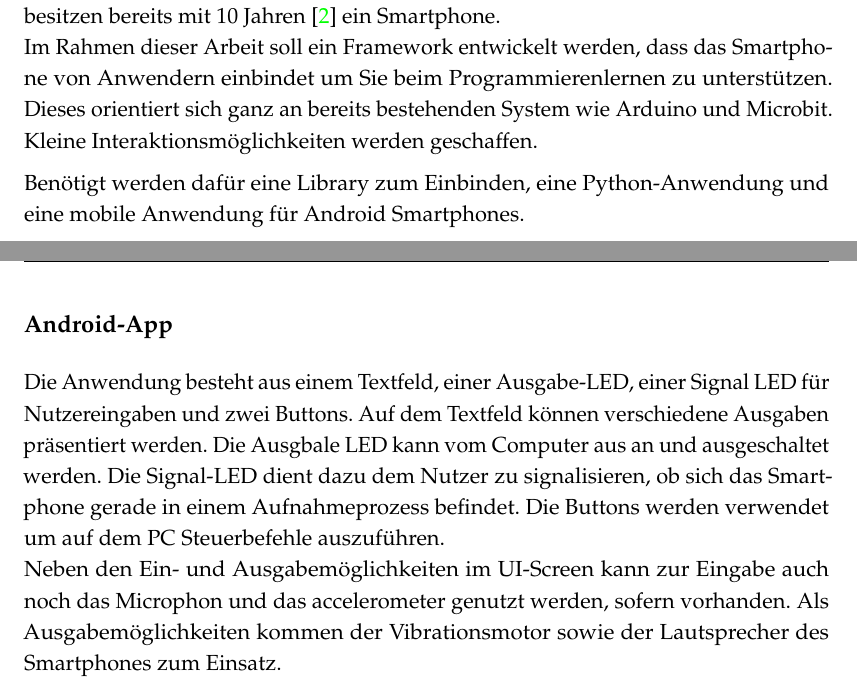
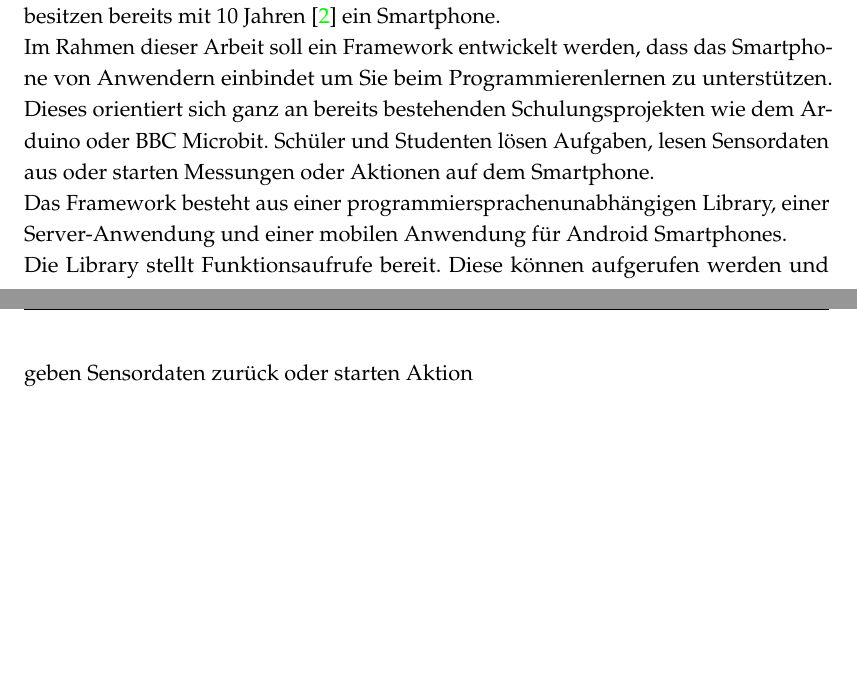
Before and after one commit to mcerwenetz/BA, a LaTeX thesis (LaTeXThesis/thesis.tex): two parts of pages 5 and 6 of 19, joined at a grey line, cut so that both start at the same text, the shorter picture padded with empty space. Compiled offline with pdfLaTeX.

Commit message:
more introduction

```diff
--- a/LaTeXThesis/thesis.tex
+++ b/LaTeXThesis/thesis.tex
@@ -57,20 +57,22 @@ Moderne Smartphones bieten hier Abhilfe da Sie meistens mit verschiedenen Sensor
 Viele Kinder besitzen bereits mit 10 Jahren \cite{bitkom_smartphones} ein Smartphone.
 \\
 Im Rahmen dieser Arbeit soll ein Framework entwickelt werden, dass das Smartphone von Anwendern einbindet um Sie beim Programmierenlernen zu unterstützen.
-Dieses orientiert sich ganz an bereits bestehenden System wie Arduino und Microbit.
-Kleine Interaktionsmöglichkeiten werden geschaffen.
-
-Benötigt werden dafür eine Library zum Einbinden, eine Python-Anwendung und eine mobile Anwendung für Android Smartphones.
-
-\subsection*{Android-App}
-Die Anwendung besteht aus einem Textfeld, einer Ausgabe-LED, einer Signal LED für Nutzereingaben und zwei Buttons.
-Auf dem Textfeld können verschiedene Ausgaben präsentiert werden.
-Die Ausgbale LED kann vom Computer aus an und ausgeschaltet werden.
-Die Signal-LED dient dazu dem Nutzer zu signalisieren, ob sich das Smartphone gerade in einem Aufnahmeprozess befindet.
-Die Buttons werden verwendet um auf dem PC Steuerbefehle auszuführen.
+Dieses orientiert sich ganz an bereits bestehenden Schulungsprojekten wie dem Arduino oder BBC Microbit.
+Schüler und Studenten lösen Aufgaben, lesen Sensordaten aus oder starten Messungen oder Aktionen auf dem Smartphone.
 \\
-Neben den Ein- und Ausgabemöglichkeiten im UI-Screen kann zur Eingabe auch noch das Microphon und das accelerometer genutzt werden, sofern vorhanden.
-Als Ausgabemöglichkeiten kommen der Vibrationsmotor sowie der Lautsprecher des Smartphones zum Einsatz.
+Das Framework besteht aus einer programmiersprachenunabhängigen Library, einer Server-Anwendung und einer mobilen Anwendung für Android Smartphones.
+\\
+Die Library stellt Funktionsaufrufe bereit.
+Diese können aufgerufen werden und geben Sensordaten zurück oder starten Aktion
+% \subsection*{Android-App}
+% Die Anwendung besteht aus einem Textfeld, einer Ausgabe-LED, einer Signal LED für Nutzereingaben und zwei Buttons.
+% Auf dem Textfeld können verschiedene Ausgaben präsentiert werden.
+% Die Ausgbale LED kann vom Computer aus an und ausgeschaltet werden.
+% Die Signal-LED dient dazu dem Nutzer zu signalisieren, ob sich das Smartphone gerade in einem Aufnahmeprozess befindet.
+% Die Buttons werden verwendet um auf dem PC Steuerbefehle auszuführen.
+% \\
+% Neben den Ein- und Ausgabemöglichkeiten im UI-Screen kann zur Eingabe auch noch das Microphon und das accelerometer genutzt werden, sofern vorhanden.
+% Als Ausgabemöglichkeiten kommen der Vibrationsmotor sowie der Lautsprecher des Smartphones zum Einsatz.
 
 \chapter{Experimente/Aufgaben} \label{chap:Experimente}
 
```
Also changed, not shown: LaTeXThesis/thesis.pdf, LaTeXThesis/thesis.tex (2 more changed lines), 1 other file.
